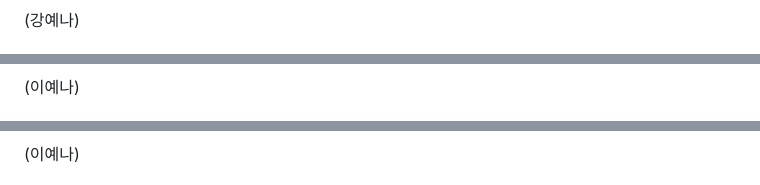
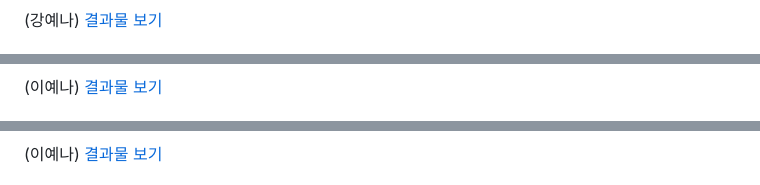
Before and after one commit to seumomo/Project-F4, a Markdown page: README.md, 3 parts joined by grey strips. Rendered like a GitHub page.

```diff
--- a/README.md
+++ b/README.md
@@ -92,3 +99,4 @@
 
 (강예나)
+<a href="#randingResult">결과물 보기</a>
 
@@ -96,3 +106,4 @@
 
 (이예나)
+<a href="#loginResult">결과물 보기</a>
 
@@ -100,3 +113,4 @@
 
 (이예나)
+<a href="#profileResult">결과물 보기</a>
 
```
Also changed, not shown: other parts of README.md (+43 -21 lines).
